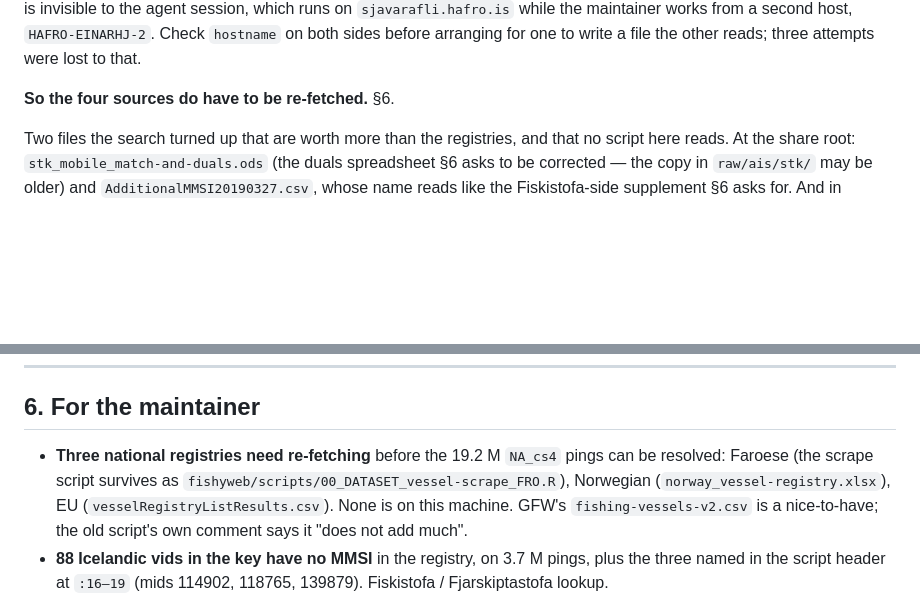
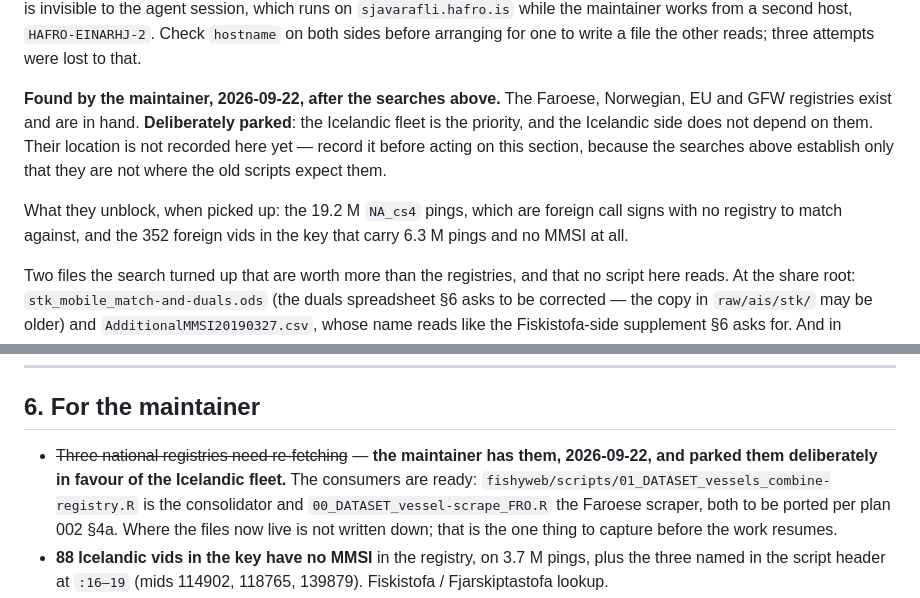
Before and after one commit to einarhjorleifsson/fishycode, a Markdown page: curate/plans/003-stk-vessel-identity.md, 2 parts joined by grey strips. Rendered like a GitHub page; blank space fills up the shorter version.

Commit message:
The foreign registries exist after all, and are parked on purpose
The maintainer found the Faroese, Norwegian, EU and GFW vessel registries on
2026-09-22, after the searches of both disks had concluded they would have to be
re-fetched. Parked deliberately: the Icelandic fleet is the priority and does not
depend on them.

Corrected in plan 003 §4.5 and §6 and in TODO item 17, all three of which asserted
a re-fetch was necessary. What they unblock when picked up is unchanged: the
19.2 M NA_cs4 pings, which are foreign call signs with no registry to match
against, and the 352 foreign vids carrying 6.3 M pings and no MMSI.

Their location is not recorded, which is the one thing to capture before the work
resumes - the searches establish only that they are not where the old scripts
expect them.

Co-Authored-By: Claude Opus 5 <noreply@anthropic.com>

```diff
--- a/curate/plans/003-stk-vessel-identity.md
+++ b/curate/plans/003-stk-vessel-identity.md
@@ -373,7 +373,15 @@ minutes — and it is invisible to the agent session, which runs on
 `HAFRO-EINARHJ-2`. Check `hostname` on both sides before arranging for one to write a
 file the other reads; three attempts were lost to that.
 
-**So the four sources do have to be re-fetched.** §6.
+**Found by the maintainer, 2026-09-22, after the searches above.** The Faroese,
+Norwegian, EU and GFW registries exist and are in hand. **Deliberately parked**: the
+Icelandic fleet is the priority, and the Icelandic side does not depend on them. Their
+location is not recorded here yet — record it before acting on this section, because
+the searches above establish only that they are not where the old scripts expect them.
+
+What they unblock, when picked up: the 19.2 M `NA_cs4` pings, which are foreign call
+signs with no registry to match against, and the 352 foreign vids in the key that carry
+6.3 M pings and no MMSI at all.
 
 Two files the search turned up that are worth more than the registries, and that no
 script here reads. At the share root: `stk_mobile_match-and-duals.ods` (the duals
@@ -531,12 +539,12 @@ at once cannot be reviewed.
 
 ## 6. For the maintainer
 
-- **Three national registries need re-fetching** before the 19.2 M `NA_cs4` pings can
-  be resolved: Faroese (the scrape script survives as
-  `fishyweb/scripts/00_DATASET_vessel-scrape_FRO.R`), Norwegian
-  (`norway_vessel-registry.xlsx`), EU (`vesselRegistryListResults.csv`). None is on
-  this machine. GFW's `fishing-vessels-v2.csv` is a nice-to-have; the old script's own
-  comment says it "does not add much".
+- ~~Three national registries need re-fetching~~ — **the maintainer has them,
+  2026-09-22, and parked them deliberately in favour of the Icelandic fleet.** The
+  consumers are ready: `fishyweb/scripts/01_DATASET_vessels_combine-registry.R` is the
+  consolidator and `00_DATASET_vessel-scrape_FRO.R` the Faroese scraper, both to be
+  ported per plan 002 §4a. Where the files now live is not written down; that is the
+  one thing to capture before the work resumes.
 - **88 Icelandic vids in the key have no MMSI** in the registry, on 3.7 M pings, plus
   the three named in the script header at `:16–19` (mids 114902, 118765, 139879).
   Fiskistofa / Fjarskiptastofa lookup.
```
Also changed, not shown: TODO.md (+4 -4 lines).
